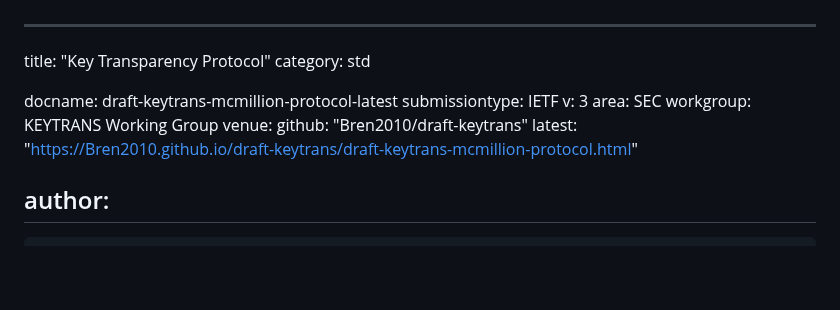
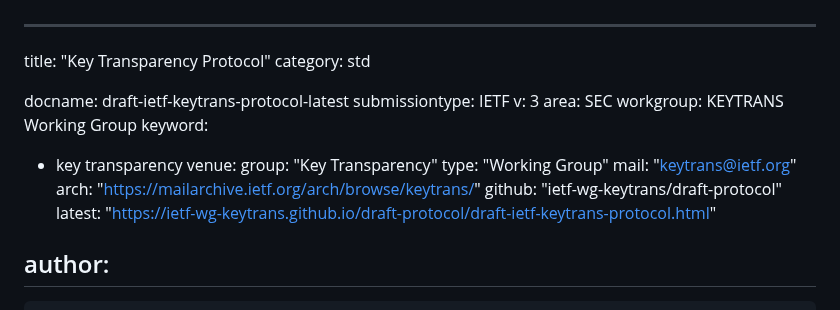
Before and after one commit to Bren2010/draft-keytrans, a Markdown page: draft-ietf-keytrans-protocol.md, the part around the change. GitHub-like rendering; blank space fills up the shorter version.

Commit message:
Update metadata

```diff
--- a/draft-keytrans-mcmillion-protocol.md
+++ b/draft-ietf-keytrans-protocol.md
@@ -2,14 +2,20 @@
 title: "Key Transparency Protocol"
 category: std
 
-docname: draft-keytrans-mcmillion-protocol-latest
+docname: draft-ietf-keytrans-protocol-latest
 submissiontype: IETF
 v: 3
 area: SEC
 workgroup: KEYTRANS Working Group
+keyword:
+  - key transparency
 venue:
-  github: "Bren2010/draft-keytrans"
-  latest: "https://Bren2010.github.io/draft-keytrans/draft-keytrans-mcmillion-protocol.html"
+  group: "Key Transparency"
+  type: "Working Group"
+  mail: "keytrans@ietf.org"
+  arch: "https://mailarchive.ietf.org/arch/browse/keytrans/"
+  github: "ietf-wg-keytrans/draft-protocol"
+  latest: "https://ietf-wg-keytrans.github.io/draft-protocol/draft-ietf-keytrans-protocol.html"
 
 author:
  -
```
